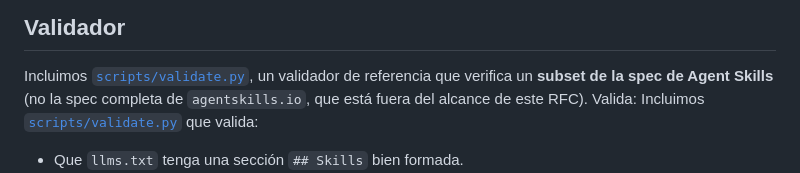
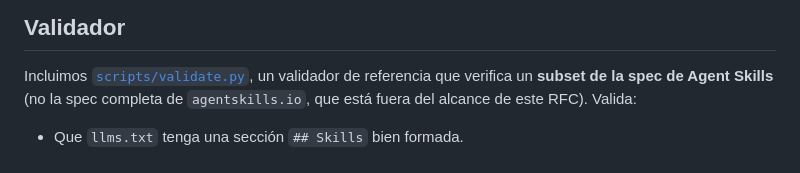
Before and after one commit to MauricioPerera/llms-txt-skills, a Markdown page: README.md, the part around the change. Rendered like a GitHub page.

Commit message:
fix: remove duplicated validator intro line in README.md

```diff
--- a/README.md
+++ b/README.md
@@ -239,7 +239,6 @@ python scripts/parse_llms_txt_skills.py ./llms.txt --resolve
 
 ## Validador
 Incluimos [`scripts/validate.py`](scripts/validate.py), un validador de referencia que verifica un **subset de la spec de Agent Skills** (no la spec completa de `agentskills.io`, que está fuera del alcance de este RFC). Valida:
-Incluimos [`scripts/validate.py`](scripts/validate.py) que valida:
 
 - Que `llms.txt` tenga una sección `## Skills` bien formada.
 - Que cada skill referenciada exista y tenga YAML frontmatter válido.
```
